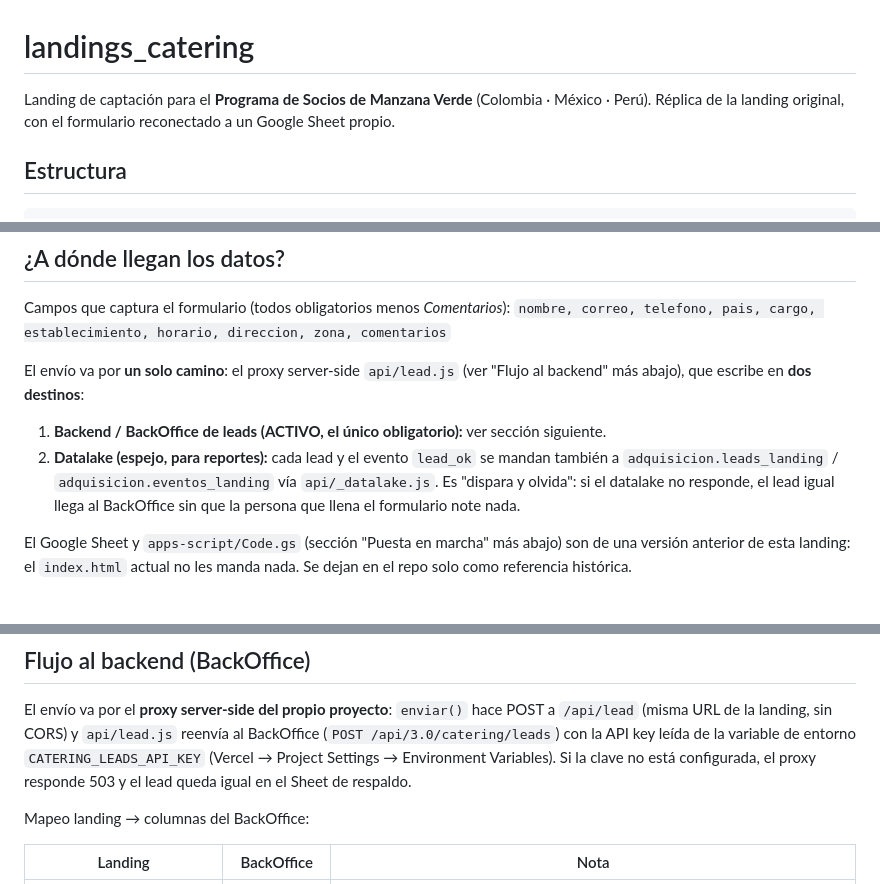
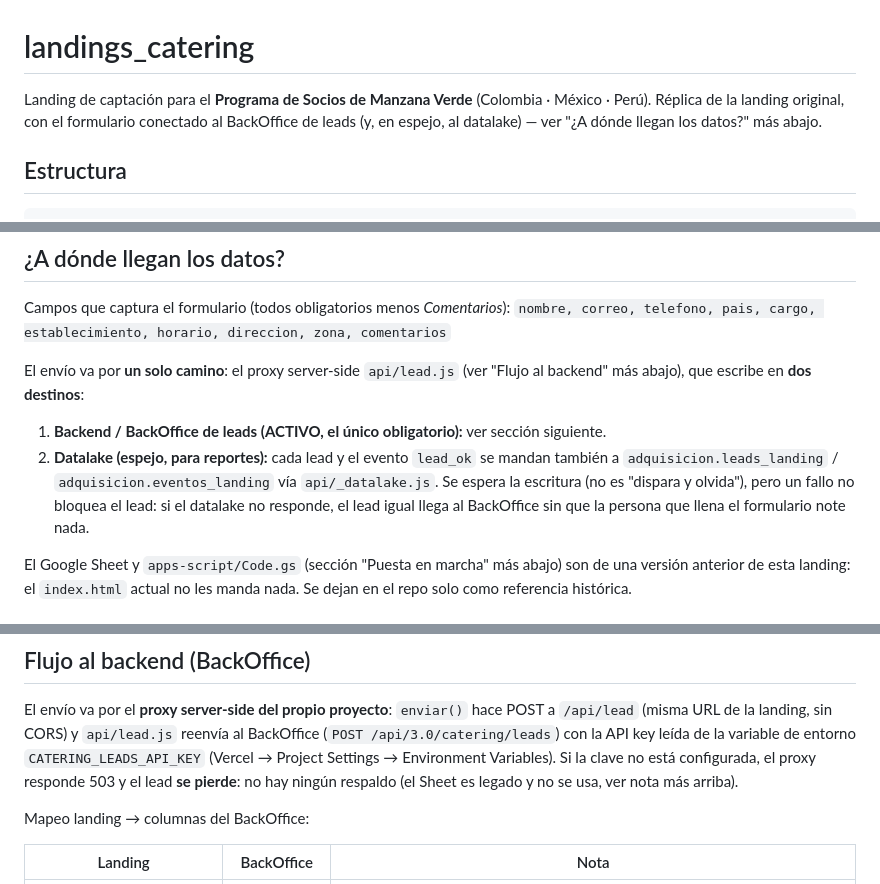
Before and after one commit to holamv/landing-catering, a Markdown page: README.md, 3 parts joined by grey strips. GitHub-like rendering.

Commit message:
Fix the two pre-merge findings, plus the dispara-y-olvida wording
This was supposed to be pushed earlier alongside abf03d6 but the push
step was skipped, so the bot's last re-review was still reading the
old text and couldn't confirm the fix.

- Line 4: no longer claims the form reconnects to a Google Sheet.
- The 503 line: says the lead is lost (no fallback), instead of
  claiming the Sheet still catches it.
- "dispara y olvida" was inaccurate since 744164c made the datalake
  write awaited; reworded to say a failure doesn't block the lead,
  without claiming the write isn't awaited.

Co-Authored-By: Claude Sonnet 5 <noreply@anthropic.com>

```diff
--- a/README.md
+++ b/README.md
@@ -1,7 +1,8 @@
 # landings_catering
 
 Landing de captación para el **Programa de Socios de Manzana Verde** (Colombia · México · Perú).
-Réplica de la landing original, con el formulario reconectado a un Google Sheet propio.
+Réplica de la landing original, con el formulario conectado al BackOffice de leads (y, en
+espejo, al datalake) — ver "¿A dónde llegan los datos?" más abajo.
 
 ## Estructura
 
@@ -23,9 +24,10 @@ más abajo), que escribe en **dos destinos**:
 
 1. **Backend / BackOffice de leads (ACTIVO, el único obligatorio):** ver sección siguiente.
 2. **Datalake (espejo, para reportes):** cada lead y el evento `lead_ok` se mandan también a
-   `adquisicion.leads_landing` / `adquisicion.eventos_landing` vía `api/_datalake.js`. Es
-   "dispara y olvida": si el datalake no responde, el lead igual llega al BackOffice sin que
-   la persona que llena el formulario note nada.
+   `adquisicion.leads_landing` / `adquisicion.eventos_landing` vía `api/_datalake.js`. Se espera
+   la escritura (no es "dispara y olvida"), pero un fallo no bloquea el lead: si el datalake no
+   responde, el lead igual llega al BackOffice sin que la persona que llena el formulario note
+   nada.
 
 El Google Sheet y `apps-script/Code.gs` (sección "Puesta en marcha" más abajo) son de una
 versión anterior de esta landing: el `index.html` actual no les manda nada. Se dejan en el
@@ -67,7 +69,8 @@ El envío va por el **proxy server-side del propio proyecto**: `enviar()` hace P
 (misma URL de la landing, sin CORS) y `api/lead.js` reenvía al BackOffice
 (`POST /api/3.0/catering/leads`) con la API key leída de la variable de entorno
 `CATERING_LEADS_API_KEY` (Vercel → Project Settings → Environment Variables). Si la clave no está
-configurada, el proxy responde 503 y el lead queda igual en el Sheet de respaldo.
+configurada, el proxy responde 503 y el lead **se pierde**: no hay ningún respaldo (el Sheet es
+legado y no se usa, ver nota más arriba).
 
 Mapeo landing → columnas del BackOffice:
 
```
